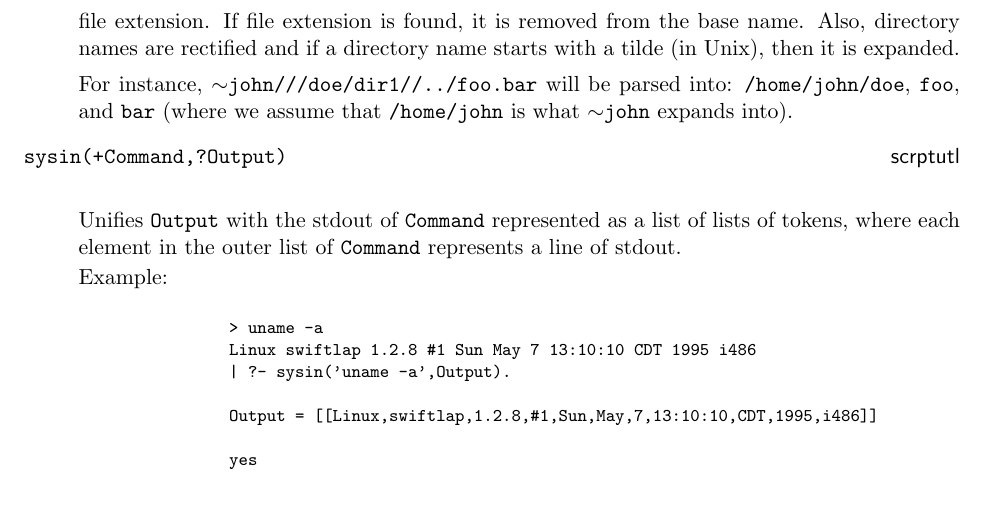
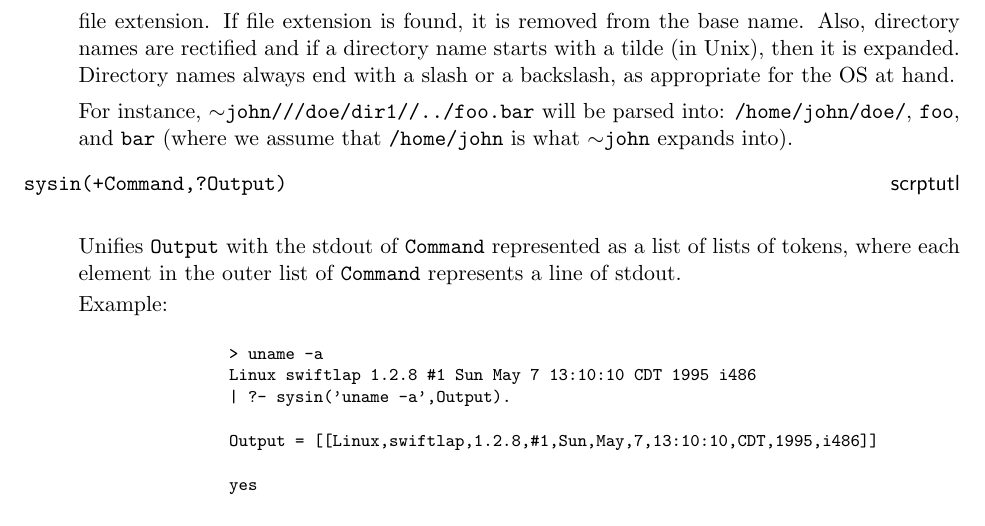
Before and after one commit to 01luna/XSB-prolog, a LaTeX thesis (XSB/docs/userman/manual.tex, which reads XSB/docs/userman/library.tex): part of page 133 of 186, cut so that both start at the same text. Compiled offline with LaTeX, dvips and Ghostscript.

```diff
--- a/XSB/docs/userman/library.tex
+++ b/XSB/docs/userman/library.tex
@@ -554,10 +554,11 @@
 This predicate parses file names by separating the directory part, the base
 name part, and file extension. If file extension is found, it is removed
 from the base name. Also, directory names are rectified and if a directory
-name starts with a tilde (in Unix), then it is expanded.
+name starts with a tilde (in Unix), then it is expanded. Directory names
+always end with a slash or a backslash, as appropriate for the OS at hand.
 
 For instance, {\tt $\sim$john///doe/dir1//../foo.bar} will be parsed into:
-{\tt /home/john/doe}, {\tt foo}, and {\tt bar} (where we assume that
+{\tt /home/john/doe/}, {\tt foo}, and {\tt bar} (where we assume that
 {\tt /home/john} is what {\tt $\sim$john} expands into).
 
 
```
Also changed, not shown: 7 other files.
